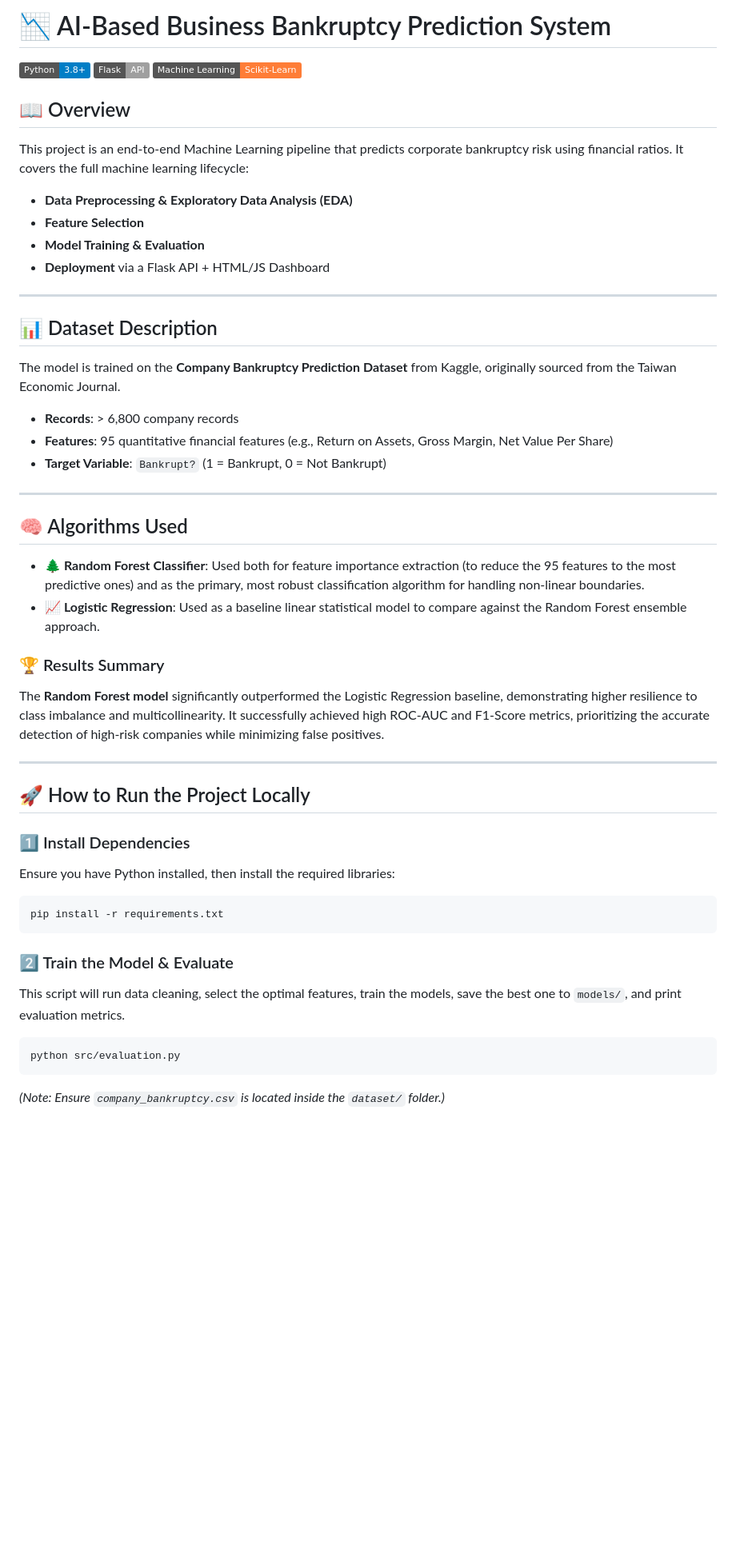
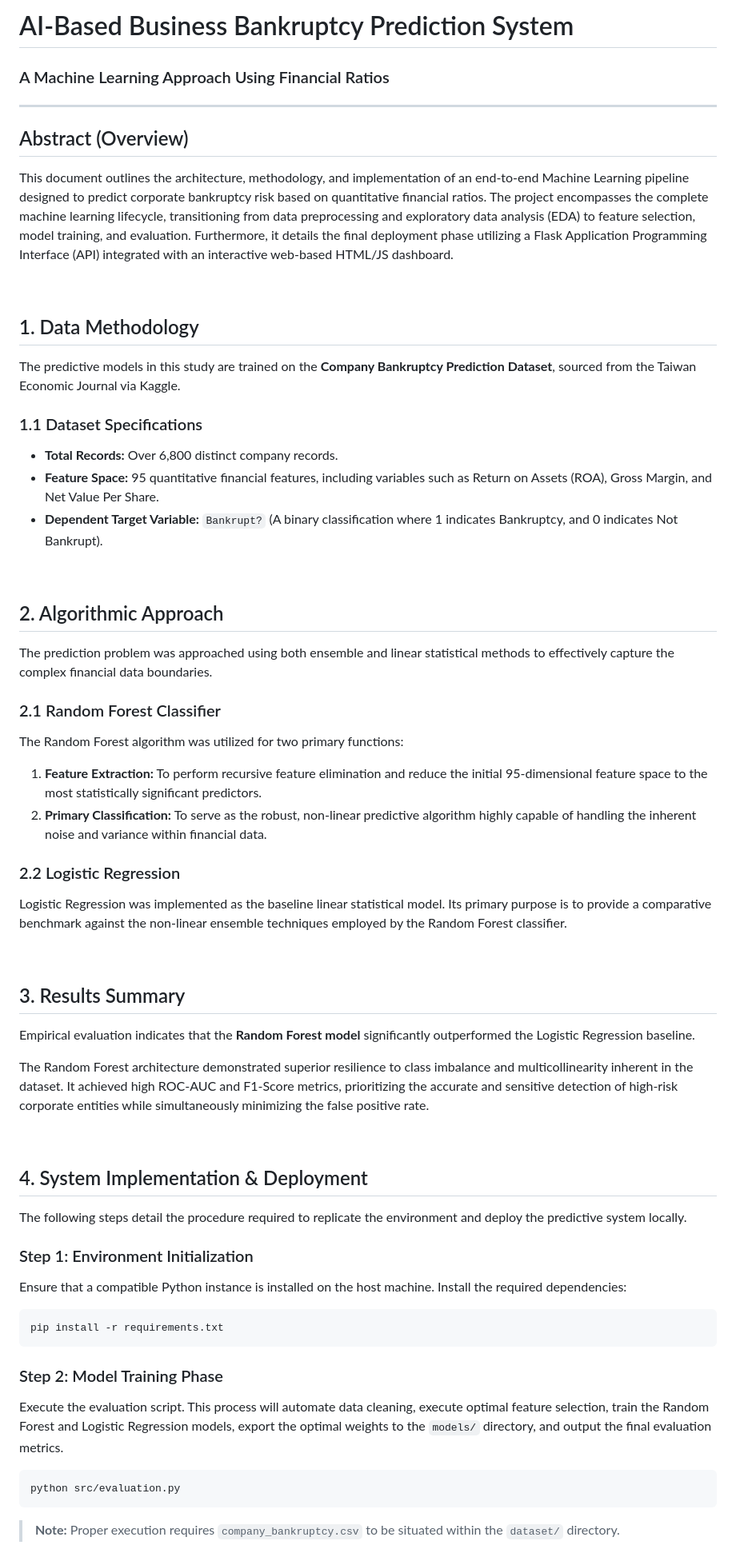
Before and after one commit to AweisAliElmi/business-bankruptcy-prediction-ml, a Markdown page: README.md, the part around one of its changes. Shown at 80% size. Rendered like a GitHub page; badges without logos; blank space fills up the shorter version.

Commit message:
update README and improvements

````diff
--- a/README.md
+++ b/README.md
@@ -1,47 +1,61 @@
-# 📉 AI-Based Business Bankruptcy Prediction System
-
-![Python](https://img.shields.io/badge/Python-3.8%2B-blue?logo=python&logoColor=white)
-![Flask](https://img.shields.io/badge/Flask-API-lightgrey?logo=flask)
-![Machine Learning](https://img.shields.io/badge/Machine%20Learning-Scikit--Learn-orange?logo=scikit-learn)
-
-## 📖 Overview
-This project is an end-to-end Machine Learning pipeline that predicts corporate bankruptcy risk using financial ratios. It covers the full machine learning lifecycle:
-- **Data Preprocessing & Exploratory Data Analysis (EDA)**
-- **Feature Selection**
-- **Model Training & Evaluation**
-- **Deployment** via a Flask API + HTML/JS Dashboard
+# AI-Based Business Bankruptcy Prediction System
+### A Machine Learning Approach Using Financial Ratios
 
 ---
 
-## 📊 Dataset Description
-The model is trained on the **Company Bankruptcy Prediction Dataset** from Kaggle, originally sourced from the Taiwan Economic Journal.
-- **Records**: > 6,800 company records
-- **Features**: 95 quantitative financial features (e.g., Return on Assets, Gross Margin, Net Value Per Share)
-- **Target Variable**: `Bankrupt?` (1 = Bankrupt, 0 = Not Bankrupt)
+## Abstract (Overview)
 
----
+This document outlines the architecture, methodology, and implementation of an end-to-end Machine Learning pipeline designed to predict corporate bankruptcy risk based on quantitative financial ratios. The project encompasses the complete machine learning lifecycle, transitioning from data preprocessing and exploratory data analysis (EDA) to feature selection, model training, and evaluation. Furthermore, it details the final deployment phase utilizing a Flask Application Programming Interface (API) integrated with an interactive web-based HTML/JS dashboard.
 
-## 🧠 Algorithms Used
-- **🌲 Random Forest Classifier**: Used both for feature importance extraction (to reduce the 95 features to the most predictive ones) and as the primary, most robust classification algorithm for handling non-linear boundaries.
-- **📈 Logistic Regression**: Used as a baseline linear statistical model to compare against the Random Forest ensemble approach.
+<br>
 
-### 🏆 Results Summary
-The **Random Forest model** significantly outperformed the Logistic Regression baseline, demonstrating higher resilience to class imbalance and multicollinearity. It successfully achieved high ROC-AUC and F1-Score metrics, prioritizing the accurate detection of high-risk companies while minimizing false positives.
+## 1. Data Methodology
 
----
+The predictive models in this study are trained on the **Company Bankruptcy Prediction Dataset**, sourced from the Taiwan Economic Journal via Kaggle.
 
-## 🚀 How to Run the Project Locally
+### 1.1 Dataset Specifications
+- **Total Records:** Over 6,800 distinct company records.
+- **Feature Space:** 95 quantitative financial features, including variables such as Return on Assets (ROA), Gross Margin, and Net Value Per Share.
+- **Dependent Target Variable:** `Bankrupt?` (A binary classification where 1 indicates Bankruptcy, and 0 indicates Not Bankrupt).
 
-### 1️⃣ Install Dependencies
-Ensure you have Python installed, then install the required libraries:
+<br>
+
+## 2. Algorithmic Approach
+
+The prediction problem was approached using both ensemble and linear statistical methods to effectively capture the complex financial data boundaries.
+
+### 2.1 Random Forest Classifier
+The Random Forest algorithm was utilized for two primary functions:
+1. **Feature Extraction:** To perform recursive feature elimination and reduce the initial 95-dimensional feature space to the most statistically significant predictors.
+2. **Primary Classification:** To serve as the robust, non-linear predictive algorithm highly capable of handling the inherent noise and variance within financial data.
+
+### 2.2 Logistic Regression
+Logistic Regression was implemented as the baseline linear statistical model. Its primary purpose is to provide a comparative benchmark against the non-linear ensemble techniques employed by the Random Forest classifier.
+
+<br>
+
+## 3. Results Summary
+
+Empirical evaluation indicates that the **Random Forest model** significantly outperformed the Logistic Regression baseline.
+
+The Random Forest architecture demonstrated superior resilience to class imbalance and multicollinearity inherent in the dataset. It achieved high ROC-AUC and F1-Score metrics, prioritizing the accurate and sensitive detection of high-risk corporate entities while simultaneously minimizing the false positive rate.
+
+<br>
+
+## 4. System Implementation & Deployment
+
+The following steps detail the procedure required to replicate the environment and deploy the predictive system locally.
+
+### Step 1: Environment Initialization
+Ensure that a compatible Python instance is installed on the host machine. Install the required dependencies:
 ```bash
 pip install -r requirements.txt
 ```
 
-### 2️⃣ Train the Model & Evaluate
-This script will run data cleaning, select the optimal features, train the models, save the best one to `models/`, and print evaluation metrics.
+### Step 2: Model Training Phase
+Execute the evaluation script. This process will automate data cleaning, execute optimal feature selection, train the Random Forest and Logistic Regression models, export the optimal weights to the `models/` directory, and output the final evaluation metrics.
 ```bash
 python src/evaluation.py
 ```
-*(Note: Ensure `company_bankruptcy.csv` is located inside the `dataset/` folder.)*
+> **Note:** Proper execution requires `company_bankruptcy.csv` to be situated within the `dataset/` directory.
 
````
Also changed, not shown: other parts of README.md (+27 -19 lines).
